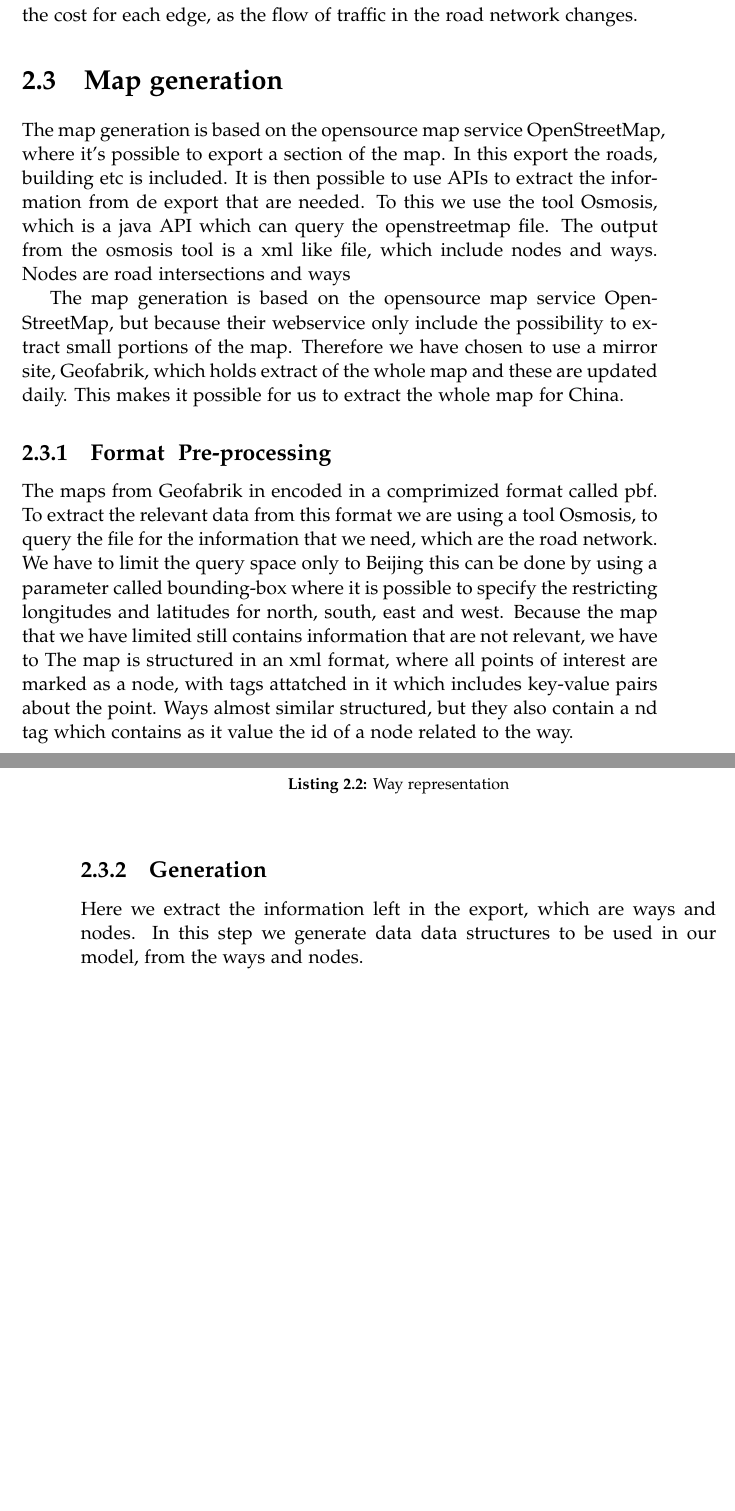
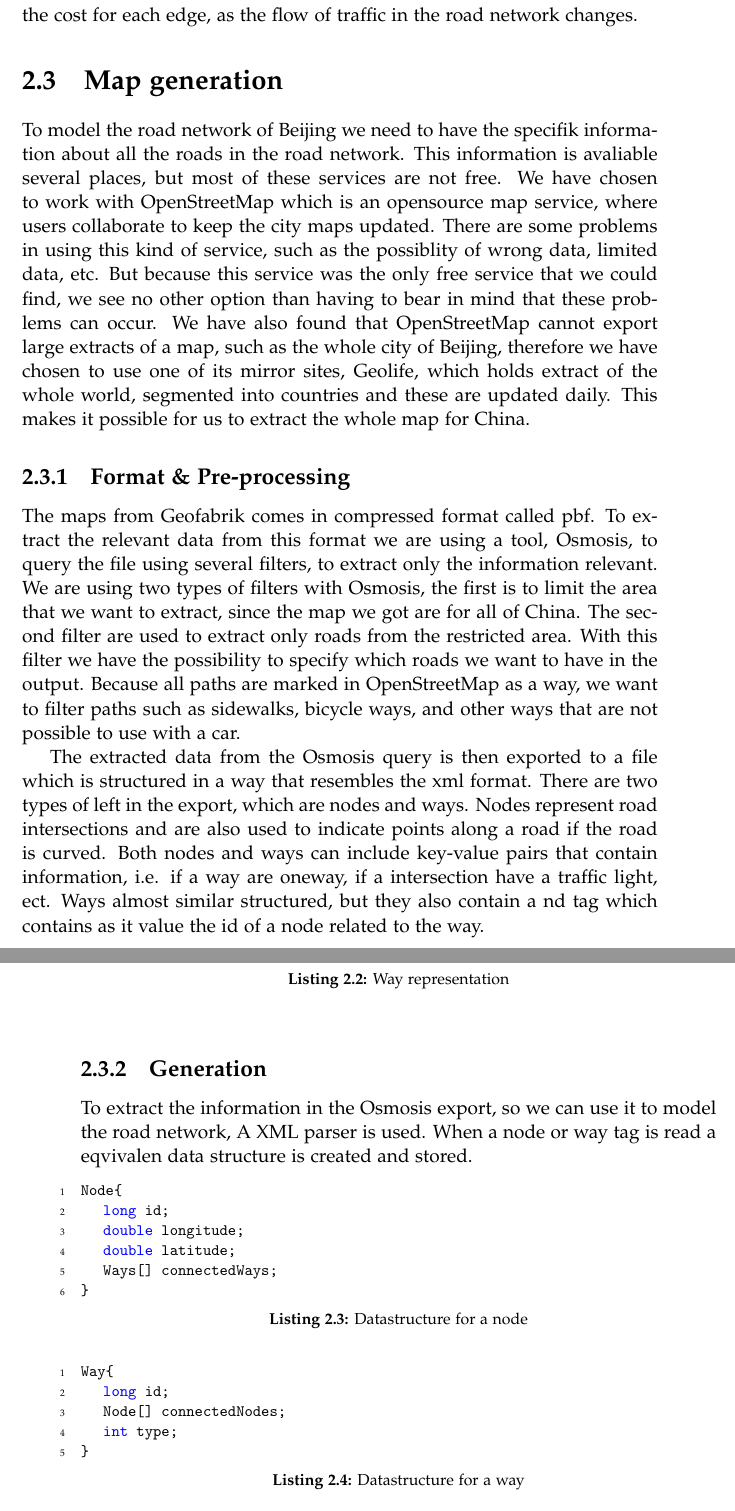
Before and after one commit to MortenRP/P5, a LaTeX thesis (report/master.tex, which reads report/sections/map-generation.tex): two parts of pages 23 and 24 of 37, joined at a grey line, cut so that both start at the same text, the shorter picture padded with empty space. Compiled offline with pdfLaTeX.

Commit message:
Mapgeneration

```diff
--- a/report/sections/map-generation.tex
+++ b/report/sections/map-generation.tex
@@ -1,15 +1,12 @@
 \section{Map generation}
-The map generation is based on the opensource map service OpenStreetMap, where it's possible to export a section of the map. In this export the roads, building etc is included. It is then possible to use APIs to extract the information from de export that are needed. To this we use the tool Osmosis, which is a java API which can query the openstreetmap file.
-The output from the osmosis tool is a xml like file, which include nodes and ways. Nodes are road intersections and ways
+To model the road network of Beijing we need to have the specifik information about all the roads in the road network. This information is avaliable several places, but most of these services are not free. We have chosen to work with OpenStreetMap which is an opensource map service, where users collaborate to keep the city maps updated. There are some problems in using this kind of service, such as the possiblity of wrong data, limited data, etc. But because this service was the only free service that we could find, we see no other option than having to bear in mind that these problems can occur. We have also found that OpenStreetMap cannot export large extracts of a map, such as the whole city of Beijing, therefore we have chosen to use one of its mirror sites, Geolife, which holds extract of the whole world, segmented into countries and these are updated daily. This makes it possible for us to extract the whole map for China.
 
-The map generation is based on the opensource map service OpenStreetMap, but because their webservice only include the possibility to extract small portions of the map.
-Therefore we have chosen to use a mirror site, Geofabrik, which holds extract of the whole map and these are updated daily. This makes it possible for us to extract the whole map for China.
+\subsection{Format \& Pre-processing}
+The maps from Geofabrik comes in compressed format called pbf. To extract the relevant data from this format we are using a tool, Osmosis, to query the file using several filters, to extract only the information relevant.
+We are using two types of filters with Osmosis, the first is to limit the area that we want to extract, since the map we got are for all of China. The second filter are used to extract only roads from the restricted area.
+With this filter we have the possibility to specify which roads we want to have in the output. Because all paths are marked in OpenStreetMap as a way, we want to filter paths such as sidewalks, bicycle ways, and other ways that are not possible to use with a car.
 
-\subsection{Format & Pre-processing}
-The maps from Geofabrik in encoded in a comprimized format called pbf. To extract the relevant data from this format we are using a tool Osmosis, to query the file for the information that we need, which are the road network.
-We have to limit the query space only to Beijing this can be done by using a parameter called bounding-box where it is possible to specify the restricting longitudes and latitudes for north, south, east and west.
-Because the map that we have limited still contains information that are not relevant, we have to
-The map is structured in an xml format, where all points of interest are marked as a node, with tags attatched in it which includes key-value pairs about the point.
+The extracted data from the Osmosis query is then exported to a file which is structured in a way that resembles the xml format. There are two types of left in the export, which are nodes and ways. Nodes represent road intersections and are also used to indicate points along a road if the road is curved. Both nodes and ways can include key-value pairs that contain information, i.e. if a way are oneway, if a intersection have a traffic light, ect.
 Ways almost similar structured, but they also contain a nd tag which contains as it value the id of a node related to the way.
 
 \begin{lstlisting}[style=XML, caption=Node representation]
@@ -26,4 +23,20 @@ Ways almost similar structured, but they also contain a nd tag which contains as
 \end{lstlisting}
 
 \subsection{Generation}
-Here we extract the information left in the export, which are ways and nodes. In this step we generate data data structures to be used in our model, from the ways and nodes.
+To extract the information in the Osmosis export, so we can use it to model the road network, A XML parser is used. When a node or way tag is read a eqvivalen data structure is created and stored.
+\begin{lstlisting}[style=java, caption=Datastructure for a node]
+Node{
+	long id;
+	double longitude;
+	double latitude;
+	Ways[] connectedWays;
+}
+\end{lstlisting}
+
+\begin{lstlisting}[style=java, caption=Datastructure for a way]
+Way{
+	long id;
+	Node[] connectedNodes;
+	int type;
+}
+\end{lstlisting}
```
Also changed, not shown: report/setup/preamble.tex (+18 -0 lines), report/figures/way-w-nodes.png (added), report/sections/map-generation.tex (9 more changed lines).
